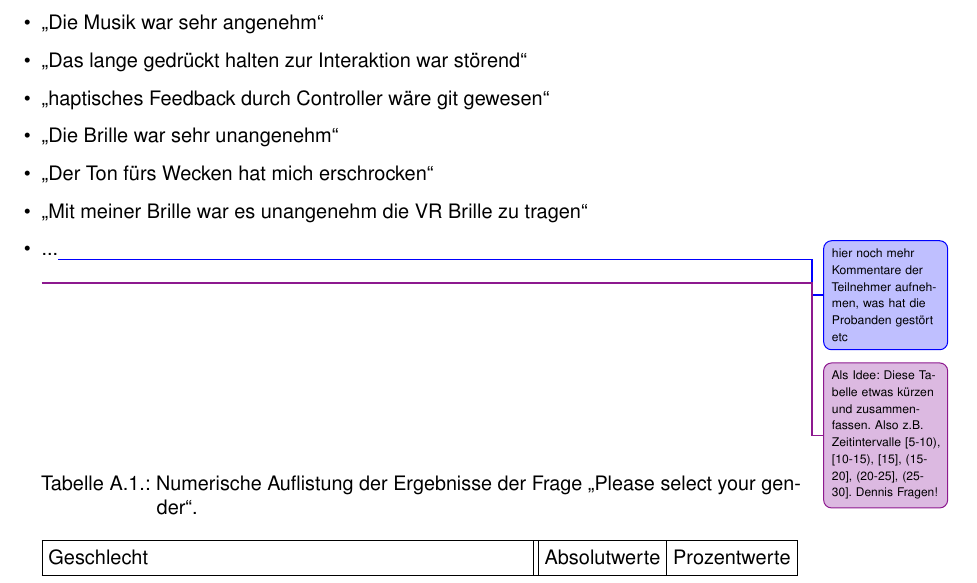
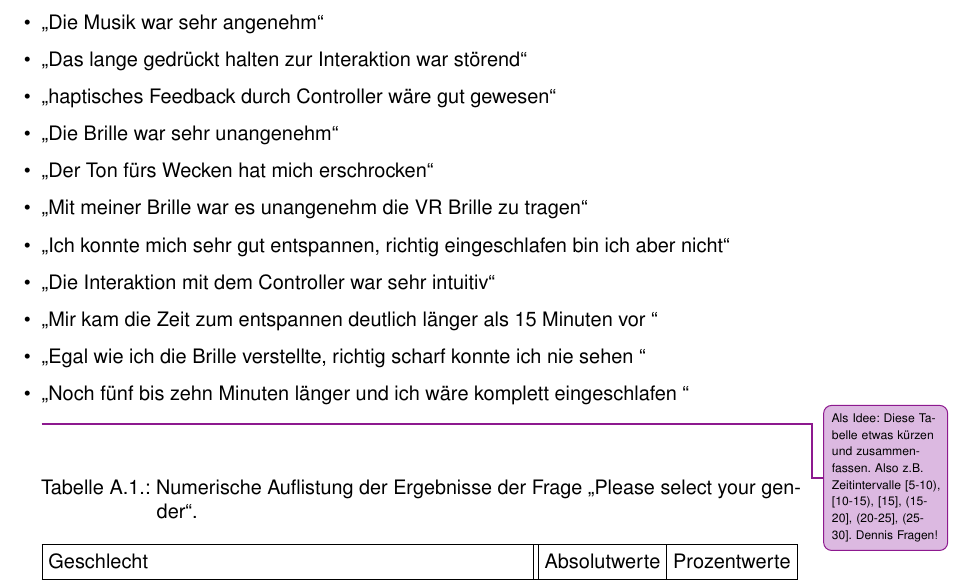
Before and after one commit to tlahmann/mci-af, a LaTeX thesis (MCI-Resync-Documentation.tex, which reads appendices/95Appendices.tex): part of page 39 of 48, cut so that both start at the same text. Compiled offline with pdfLaTeX.

Commit message:
Weitere Kommentare hinzugefügt

```diff
--- a/appendices/95Appendices.tex
+++ b/appendices/95Appendices.tex
@@ -130,11 +130,16 @@
 	\item "`Es fiel mir schwer einzuschlafen, da ich zum 1. mal VR gemacht habe und dann neugierig war"'
 	\item "`Die Musik war sehr angenehm"'
 	\item "`Das lange gedrückt halten zur Interaktion war störend"'
-	\item "`haptisches Feedback durch Controller wäre git gewesen"'
+	\item "`haptisches Feedback durch Controller wäre gut gewesen"'
 	\item "`Die Brille war sehr unangenehm"'
 	\item "`Der Ton fürs Wecken hat mich erschrocken"'
 	\item "`Mit meiner Brille war es unangenehm die VR Brille zu tragen"'
-	\item ...\todoLuc{hier noch mehr Kommentare der Teilnehmer aufnehmen, was hat die Probanden gestört etc}
+	\item "`Ich konnte mich sehr gut entspannen, richtig eingeschlafen bin ich      aber nicht"'
+	\item "`Die Interaktion mit dem Controller war sehr intuitiv"'
+	\item "`Mir kam die Zeit zum entspannen deutlich länger als 15 Minuten vor "'
+	\item "`Egal wie ich die Brille verstellte, richtig scharf konnte ich nie sehen "'
+	\item "`Noch fünf bis zehn Minuten länger und ich wäre komplett eingeschlafen "'
+
 \end{itemize}
 
 \begin{table*}
```
